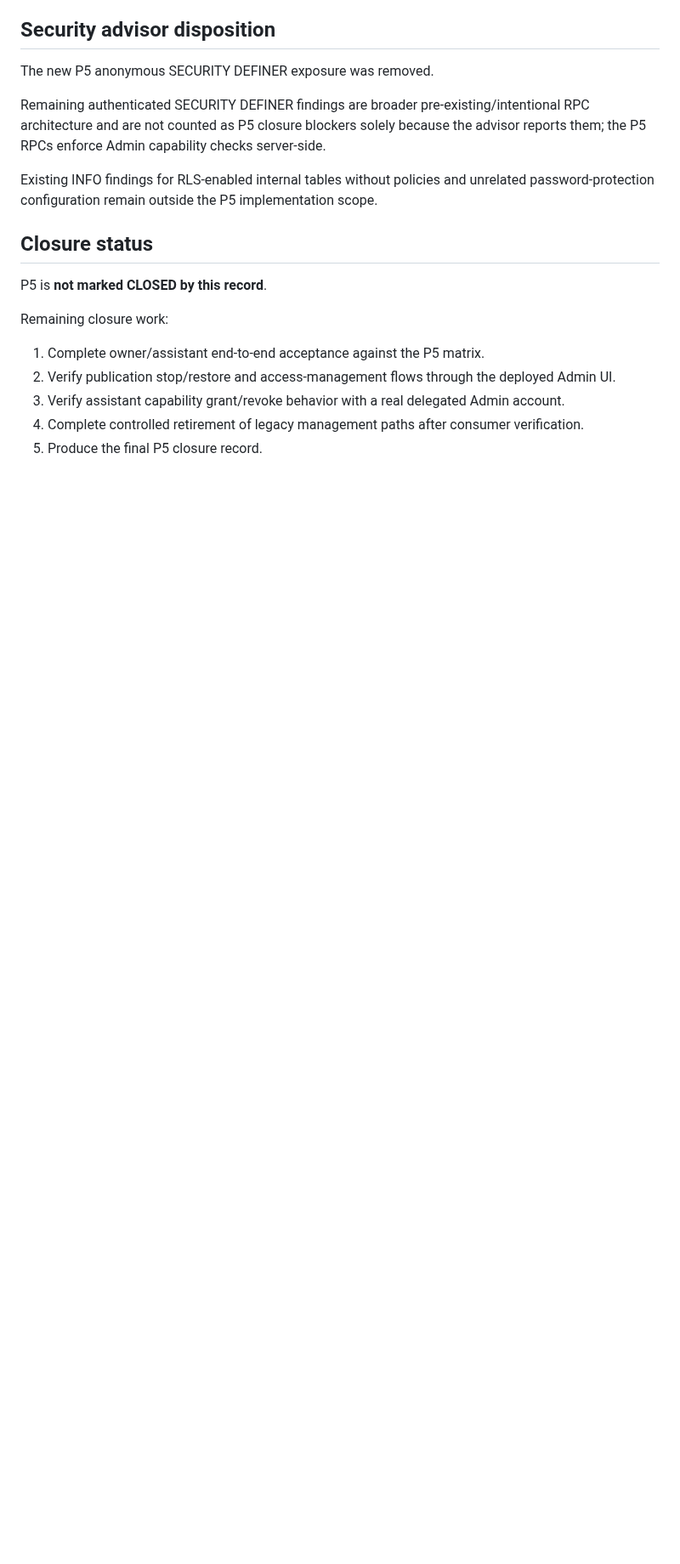
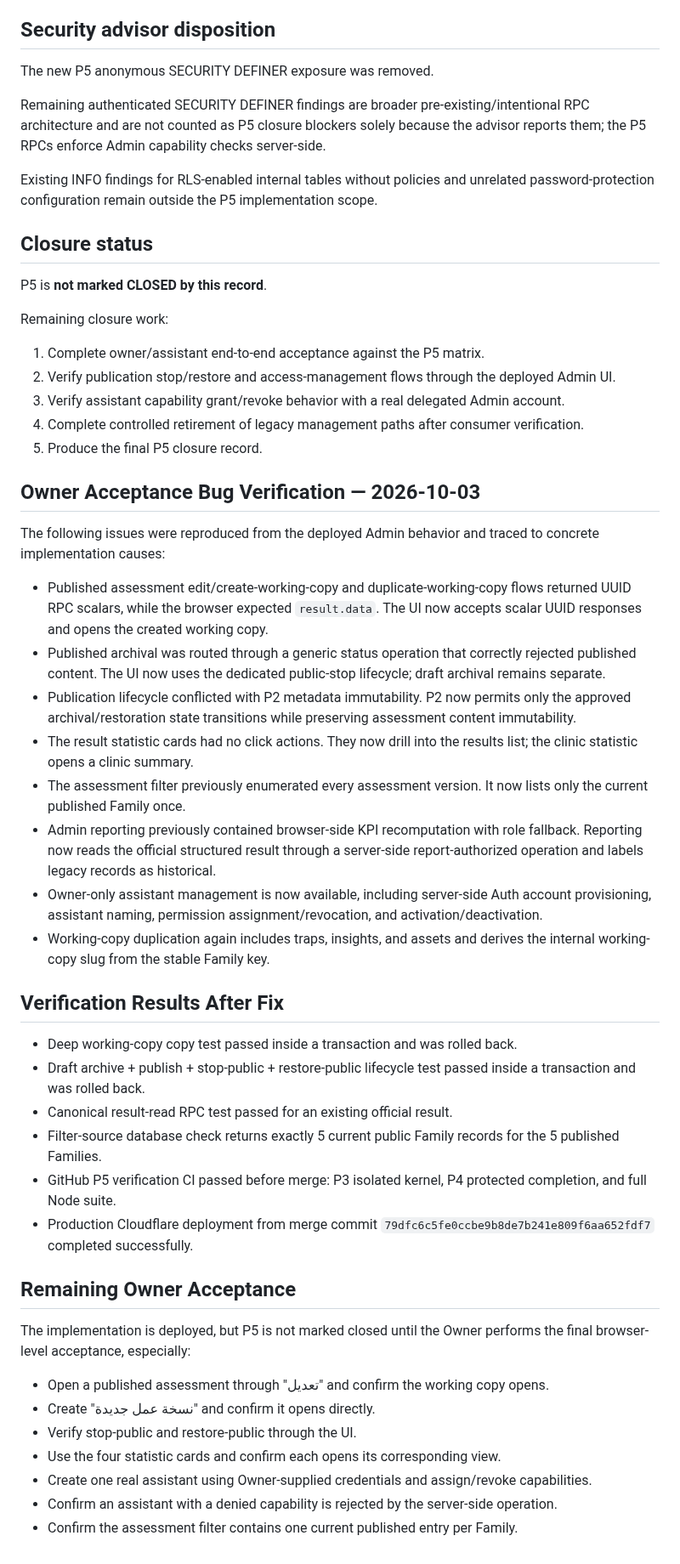
Before and after one commit to core-system-md/clinic-evaluator, a Markdown page: documentation/audit/P5-IMPLEMENTATION-VERIFICATION-2026-10-03.md, the part around the change. Shown at 85% size. Drawn GitHub-style; blank space fills up the shorter version.

Commit message:
docs(p5): record owner acceptance bug fixes and final verification status

```diff
--- a/documentation/audit/P5-IMPLEMENTATION-VERIFICATION-2026-10-03.md
+++ b/documentation/audit/P5-IMPLEMENTATION-VERIFICATION-2026-10-03.md
@@ -76,3 +76,37 @@ Remaining closure work:
 3. Verify assistant capability grant/revoke behavior with a real delegated Admin account.
 4. Complete controlled retirement of legacy management paths after consumer verification.
 5. Produce the final P5 closure record.
+
+
+## Owner Acceptance Bug Verification — 2026-10-03
+
+The following issues were reproduced from the deployed Admin behavior and traced to concrete implementation causes:
+
+- Published assessment edit/create-working-copy and duplicate-working-copy flows returned UUID RPC scalars, while the browser expected `result.data`. The UI now accepts scalar UUID responses and opens the created working copy.
+- Published archival was routed through a generic status operation that correctly rejected published content. The UI now uses the dedicated public-stop lifecycle; draft archival remains separate.
+- Publication lifecycle conflicted with P2 metadata immutability. P2 now permits only the approved archival/restoration state transitions while preserving assessment content immutability.
+- The result statistic cards had no click actions. They now drill into the results list; the clinic statistic opens a clinic summary.
+- The assessment filter previously enumerated every assessment version. It now lists only the current published Family once.
+- Admin reporting previously contained browser-side KPI recomputation with role fallback. Reporting now reads the official structured result through a server-side report-authorized operation and labels legacy records as historical.
+- Owner-only assistant management is now available, including server-side Auth account provisioning, assistant naming, permission assignment/revocation, and activation/deactivation.
+- Working-copy duplication again includes traps, insights, and assets and derives the internal working-copy slug from the stable Family key.
+
+## Verification Results After Fix
+
+- Deep working-copy copy test passed inside a transaction and was rolled back.
+- Draft archive + publish + stop-public + restore-public lifecycle test passed inside a transaction and was rolled back.
+- Canonical result-read RPC test passed for an existing official result.
+- Filter-source database check returns exactly 5 current public Family records for the 5 published Families.
+- GitHub P5 verification CI passed before merge: P3 isolated kernel, P4 protected completion, and full Node suite.
+- Production Cloudflare deployment from merge commit `79dfc6c5fe0ccbe9b8de7b241e809f6aa652fdf7` completed successfully.
+
+## Remaining Owner Acceptance
+
+The implementation is deployed, but P5 is not marked closed until the Owner performs the final browser-level acceptance, especially:
+- Open a published assessment through "تعديل" and confirm the working copy opens.
+- Create "نسخة عمل جديدة" and confirm it opens directly.
+- Verify stop-public and restore-public through the UI.
+- Use the four statistic cards and confirm each opens its corresponding view.
+- Create one real assistant using Owner-supplied credentials and assign/revoke capabilities.
+- Confirm an assistant with a denied capability is rejected by the server-side operation.
+- Confirm the assessment filter contains one current published entry per Family.
```
